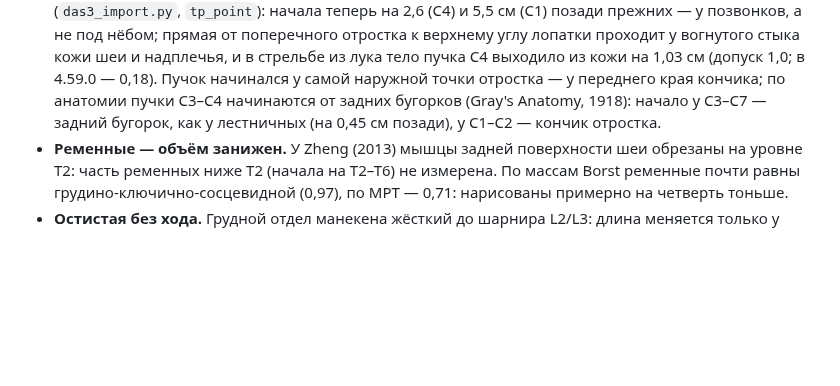
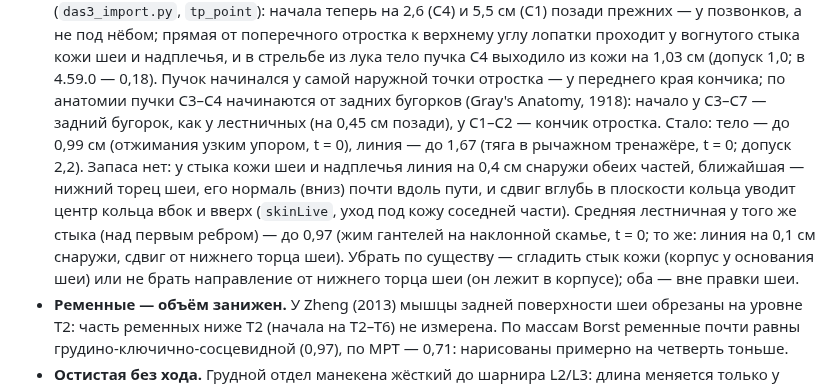
Before and after one commit to sakrett001-ai/Lazy-gym-planer, a Markdown page: tools/muscles/README.md, the part around the change. GitHub-like rendering; blank space fills up the shorter version.

Commit message:
WIP: README мышц — запас у стыка кожи шеи и надплечья
Полная проверка (npm run check по шагам) — 13 шагов, все с кодом 0: тесты 358/0, валидатор 151 упражнение без ошибок
(3 — только предупреждения, как в 4.59.0), кости в коже, мышцы в допусках, аудиты, сборка, i18n, ui-check.
Поднимающая лопатку — тело до 0,99 см над кожей (допуск 1,0; в 4.59.0 — 0,47), средняя лестничная — 0,97 (0,56):
у стыка кожи шеи и надплечья линия выходит наружу, и сдвиг кольца идёт по нормали нижнего торца шеи. Причина и
пути исправления — в README.

Co-Authored-By: Claude Opus 5.5 <noreply@anthropic.com>
Claude-Session: https://claude.ai/code/session_016UbA6bamnyAaC4WGgmYbFm

```diff
--- a/tools/muscles/README.md
+++ b/tools/muscles/README.md
@@ -978,7 +978,13 @@ T12 — 1, T8 — 1,2, C7 — 3,2: выше — под трапециевидн
   не под нёбом; прямая от поперечного отростка к верхнему углу лопатки проходит у вогнутого стыка кожи шеи и надплечья, и в
   стрельбе из лука тело пучка C4 выходило из кожи на 1,03 см (допуск 1,0; в 4.59.0 — 0,18). Пучок начинался у самой наружной
   точки отростка — у переднего края кончика; по анатомии пучки C3–C4 начинаются от задних бугорков (Gray's Anatomy, 1918):
-  начало у C3–C7 — задний бугорок, как у лестничных (на 0,45 см позади), у C1–C2 — кончик отростка.
+  начало у C3–C7 — задний бугорок, как у лестничных (на 0,45 см позади), у C1–C2 — кончик отростка. Стало: тело — до 0,99 см
+  (отжимания узким упором, t = 0), линия — до 1,67 (тяга в рычажном тренажёре, t = 0; допуск 2,2). Запаса нет: у стыка кожи
+  шеи и надплечья линия на 0,4 см снаружи обеих частей, ближайшая — нижний торец шеи, его нормаль (вниз) почти вдоль пути, и
+  сдвиг вглубь в плоскости кольца уводит центр кольца вбок и вверх (`skinLive`, уход под кожу соседней части). Средняя
+  лестничная у того же стыка (над первым ребром) — до 0,97 (жим гантелей на наклонной скамье, t = 0; то же: линия на 0,1 см
+  снаружи, сдвиг от нижнего торца шеи). Убрать по существу — сгладить стык кожи (корпус у основания шеи) или не брать
+  направление от нижнего торца шеи (он лежит в корпусе); оба — вне правки шеи.
 - **Ременные — объём занижен.** У Zheng (2013) мышцы задней поверхности шеи обрезаны на уровне T2: часть ременных ниже
   T2 (начала на T2–T6) не измерена. По массам Borst ременные почти равны грудино-ключично-сосцевидной (0,97), по МРТ —
   0,71: нарисованы примерно на четверть тоньше.
```
